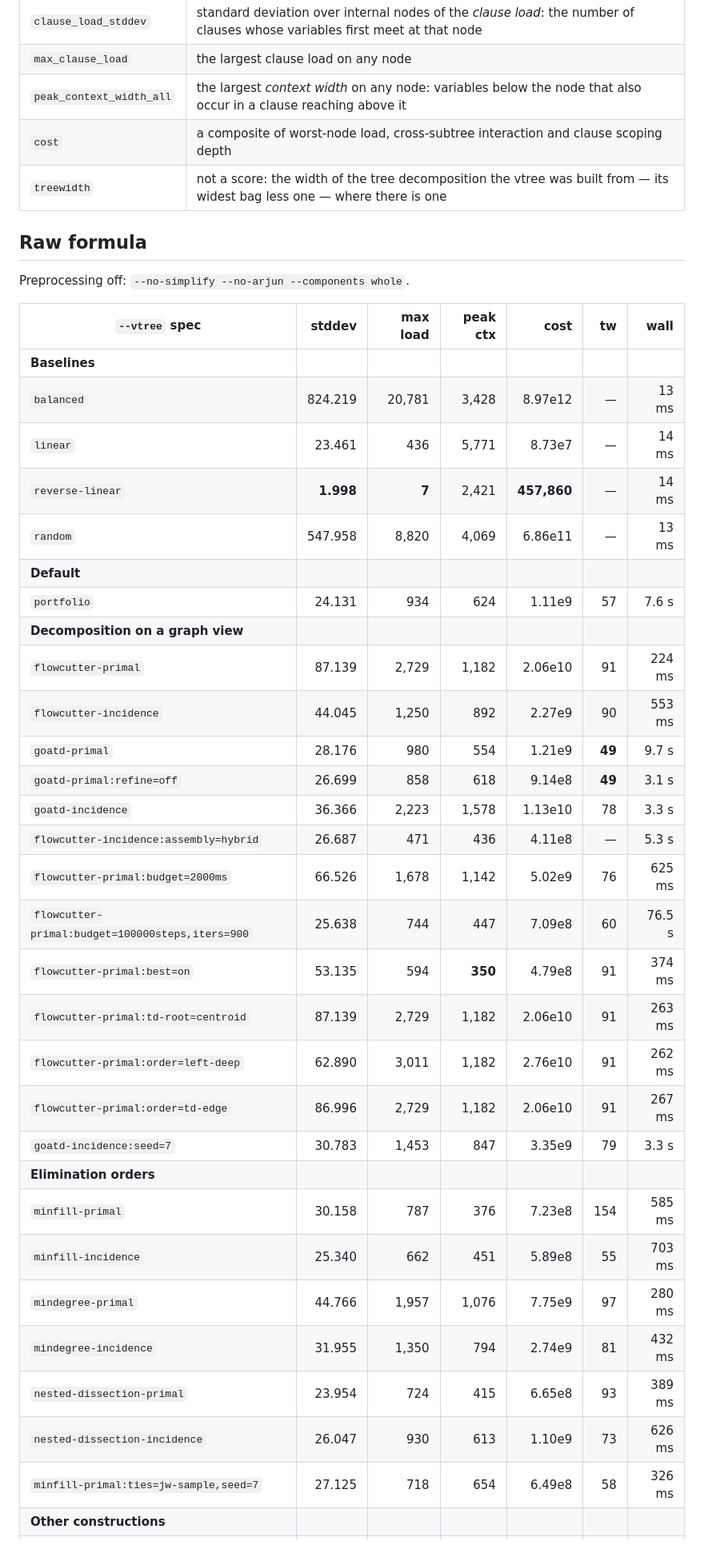
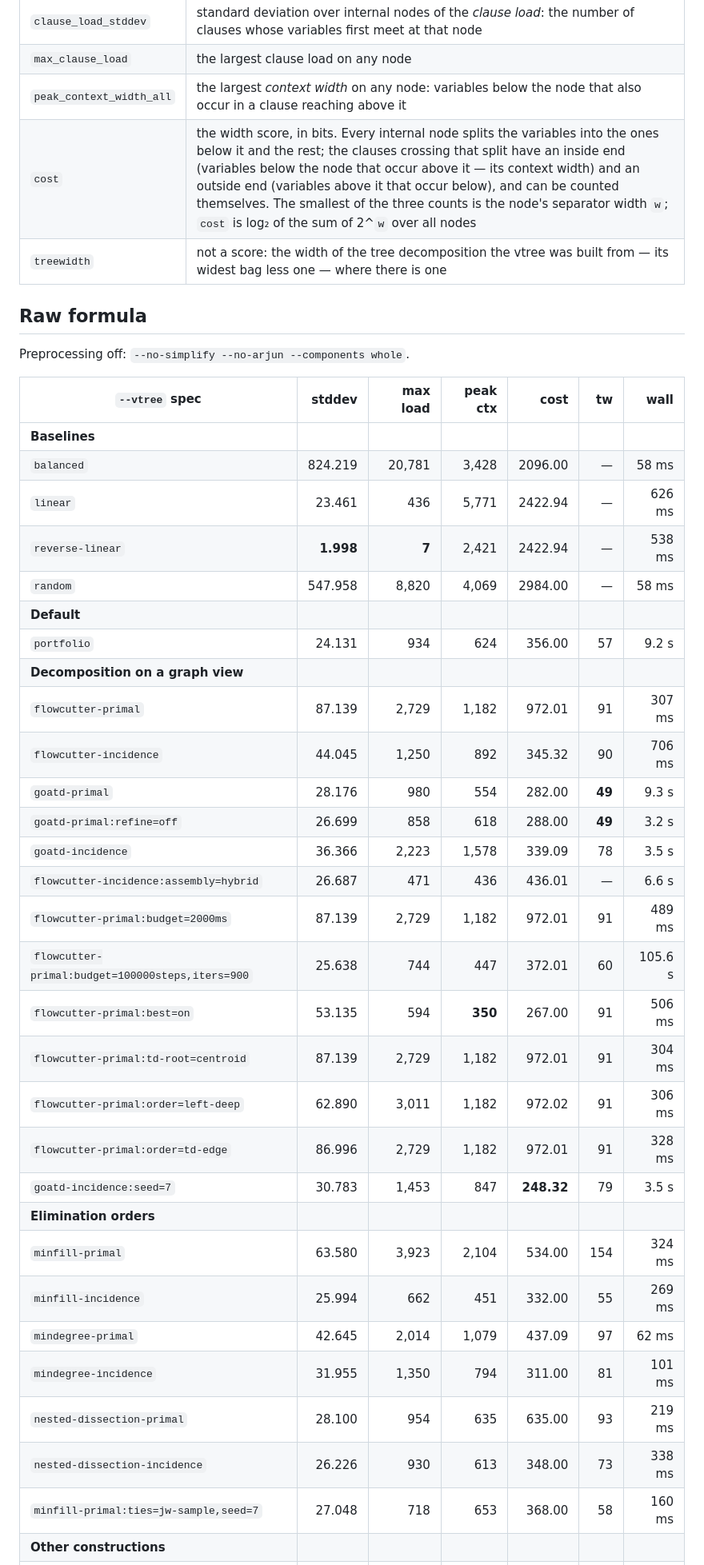
Before and after one commit to Tractables/vitri, a Markdown page: docs/showcase.md, the part around one of its changes. Shown at 80% size. Rendered like a GitHub page.

```diff
--- a/docs/showcase.md
+++ b/docs/showcase.md
@@ -27,7 +27,7 @@ The tables abbreviate them to stddev, max load, peak ctx, cost and tw.
 | `clause_load_stddev` | standard deviation over internal nodes of the *clause load*: the number of clauses whose variables first meet at that node |
 | `max_clause_load` | the largest clause load on any node |
 | `peak_context_width_all` | the largest *context width* on any node: variables below the node that also occur in a clause reaching above it |
-| `cost` | a composite of worst-node load, cross-subtree interaction and clause scoping depth |
+| `cost` | the width score, in bits. Every internal node splits the variables into the ones below it and the rest; the clauses crossing that split have an inside end (variables below the node that occur above it — its context width) and an outside end (variables above it that occur below), and can be counted themselves. The smallest of the three counts is the node's separator width `w`; `cost` is log₂ of the sum of 2^`w` over all nodes |
 | `treewidth` | not a score: the width of the tree decomposition the vtree was built from — its widest bag less one — where there is one |
 
 ## Raw formula
@@ -37,32 +37,32 @@ Preprocessing off: `--no-simplify --no-arjun --components whole`.
 | `--vtree` spec | stddev | max load | peak ctx | cost | tw | wall |
 | --- | ---: | ---: | ---: | ---: | ---: | ---: |
 | **Baselines** | | | | | | |
-| `balanced` | 824.219 | 20,781 | 3,428 | 8.97e12 | — | 13 ms |
-| `linear` | 23.461 | 436 | 5,771 | 8.73e7 | — | 14 ms |
-| `reverse-linear` | **1.998** | **7** | 2,421 | **457,860** | — | 14 ms |
-| `random` | 547.958 | 8,820 | 4,069 | 6.86e11 | — | 13 ms |
+| `balanced` | 824.219 | 20,781 | 3,428 | 2096.00 | — | 58 ms |
+| `linear` | 23.461 | 436 | 5,771 | 2422.94 | — | 626 ms |
+| `reverse-linear` | **1.998** | **7** | 2,421 | 2422.94 | — | 538 ms |
+| `random` | 547.958 | 8,820 | 4,069 | 2984.00 | — | 58 ms |
 | **Default** | | | | | | |
-| `portfolio` | 24.131 | 934 | 624 | 1.11e9 | 57 | 7.6 s |
+| `portfolio` | 24.131 | 934 | 624 | 356.00 | 57 | 9.2 s |
 | **Decomposition on a graph view** | | | | | | |
-| `flowcutter-primal` | 87.139 | 2,729 | 1,182 | 2.06e10 | 91 | 224 ms |
-| `flowcutter-incidence` | 44.045 | 1,250 | 892 | 2.27e9 | 90 | 553 ms |
-| `goatd-primal` | 28.176 | 980 | 554 | 1.21e9 | **49** | 9.7 s |
-| `goatd-primal:refine=off` | 26.699 | 858 | 618 | 9.14e8 | **49** | 3.1 s |
-| `goatd-incidence` | 36.366 | 2,223 | 1,578 | 1.13e10 | 78 | 3.3 s |
-| `flowcutter-incidence:assembly=hybrid` | 26.687 | 471 | 436 | 4.11e8 | — | 5.3 s |
-| `flowcutter-primal:budget=2000ms` | 66.526 | 1,678 | 1,142 | 5.02e9 | 76 | 625 ms |
-| `flowcutter-primal:budget=100000steps,iters=900` | 25.638 | 744 | 447 | 7.09e8 | 60 | 76.5 s |
-| `flowcutter-primal:best=on` | 53.135 | 594 | **350** | 4.79e8 | 91 | 374 ms |
-| `flowcutter-primal:td-root=centroid` | 87.139 | 2,729 | 1,182 | 2.06e10 | 91 | 263 ms |
-| `flowcutter-primal:order=left-deep` | 62.890 | 3,011 | 1,182 | 2.76e10 | 91 | 262 ms |
-| `flowcutter-primal:order=td-edge` | 86.996 | 2,729 | 1,182 | 2.06e10 | 91 | 267 ms |
-| `goatd-incidence:seed=7` | 30.783 | 1,453 | 847 | 3.35e9 | 79 | 3.3 s |
+| `flowcutter-primal` | 87.139 | 2,729 | 1,182 | 972.01 | 91 | 307 ms |
+| `flowcutter-incidence` | 44.045 | 1,250 | 892 | 345.32 | 90 | 706 ms |
+| `goatd-primal` | 28.176 | 980 | 554 | 282.00 | **49** | 9.3 s |
+| `goatd-primal:refine=off` | 26.699 | 858 | 618 | 288.00 | **49** | 3.2 s |
+| `goatd-incidence` | 36.366 | 2,223 | 1,578 | 339.09 | 78 | 3.5 s |
+| `flowcutter-incidence:assembly=hybrid` | 26.687 | 471 | 436 | 436.01 | — | 6.6 s |
+| `flowcutter-primal:budget=2000ms` | 87.139 | 2,729 | 1,182 | 972.01 | 91 | 489 ms |
+| `flowcutter-primal:budget=100000steps,iters=900` | 25.638 | 744 | 447 | 372.01 | 60 | 105.6 s |
+| `flowcutter-primal:best=on` | 53.135 | 594 | **350** | 267.00 | 91 | 506 ms |
+| `flowcutter-primal:td-root=centroid` | 87.139 | 2,729 | 1,182 | 972.01 | 91 | 304 ms |
+| `flowcutter-primal:order=left-deep` | 62.890 | 3,011 | 1,182 | 972.02 | 91 | 306 ms |
+| `flowcutter-primal:order=td-edge` | 86.996 | 2,729 | 1,182 | 972.01 | 91 | 328 ms |
+| `goatd-incidence:seed=7` | 30.783 | 1,453 | 847 | **248.32** | 79 | 3.5 s |
 | **Elimination orders** | | | | | | |
-| `minfill-primal` | 30.158 | 787 | 376 | 7.23e8 | 154 | 585 ms |
-| `minfill-incidence` | 25.340 | 662 | 451 | 5.89e8 | 55 | 703 ms |
-| `mindegree-primal` | 44.766 | 1,957 | 1,076 | 7.75e9 | 97 | 280 ms |
-| `mindegree-incidence` | 31.955 | 1,350 | 794 | 2.74e9 | 81 | 432 ms |
-| `nested-dissection-primal` | 23.954 | 724 | 415 | 6.65e8 | 93 | 389 ms |
-| `nested-dissection-incidence` | 26.047 | 930 | 613 | 1.10e9 | 73 | 626 ms |
-| `minfill-primal:ties=jw-sample,seed=7` | 27.125 | 718 | 654 | 6.49e8 | 58 | 326 ms |
+| `minfill-primal` | 63.580 | 3,923 | 2,104 | 534.00 | 154 | 324 ms |
+| `minfill-incidence` | 25.994 | 662 | 451 | 332.00 | 55 | 269 ms |
+| `mindegree-primal` | 42.645 | 2,014 | 1,079 | 437.09 | 97 | 62 ms |
+| `mindegree-incidence` | 31.955 | 1,350 | 794 | 311.00 | 81 | 101 ms |
+| `nested-dissection-primal` | 28.100 | 954 | 635 | 635.00 | 93 | 219 ms |
+| `nested-dissection-incidence` | 26.226 | 930 | 613 | 348.00 | 73 | 338 ms |
+| `minfill-primal:ties=jw-sample,seed=7` | 27.048 | 718 | 653 | 368.00 | 58 | 160 ms |
 | **Other constructions** | | | | | | |
```
Also changed, not shown: other parts of docs/showcase.md (+54 -51 lines), README.md (+3 -2 lines).
